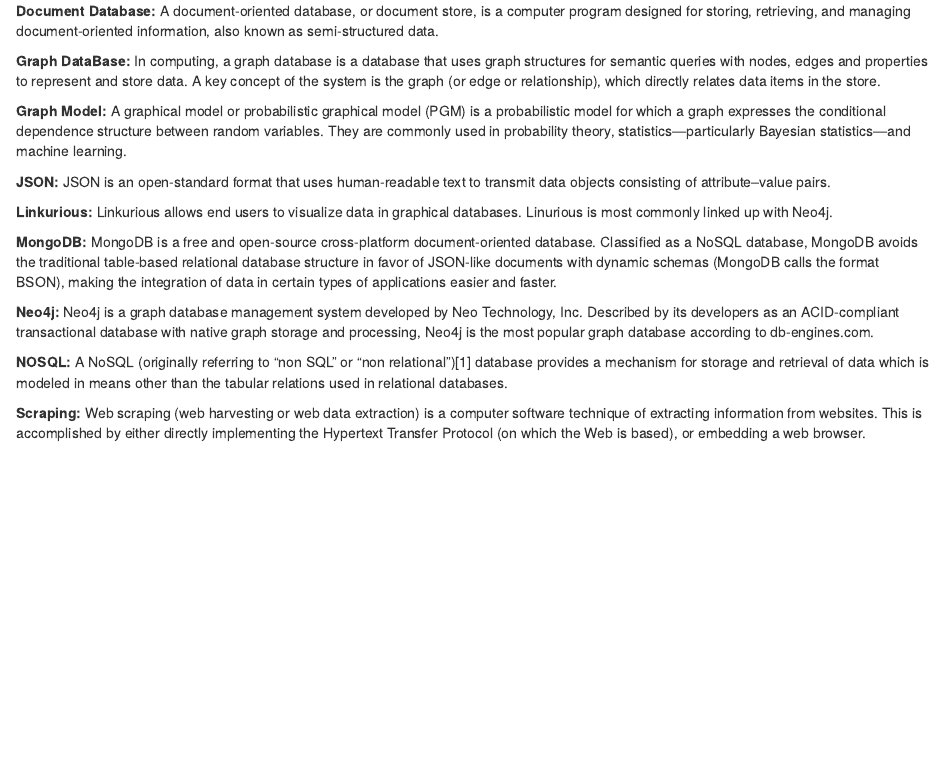
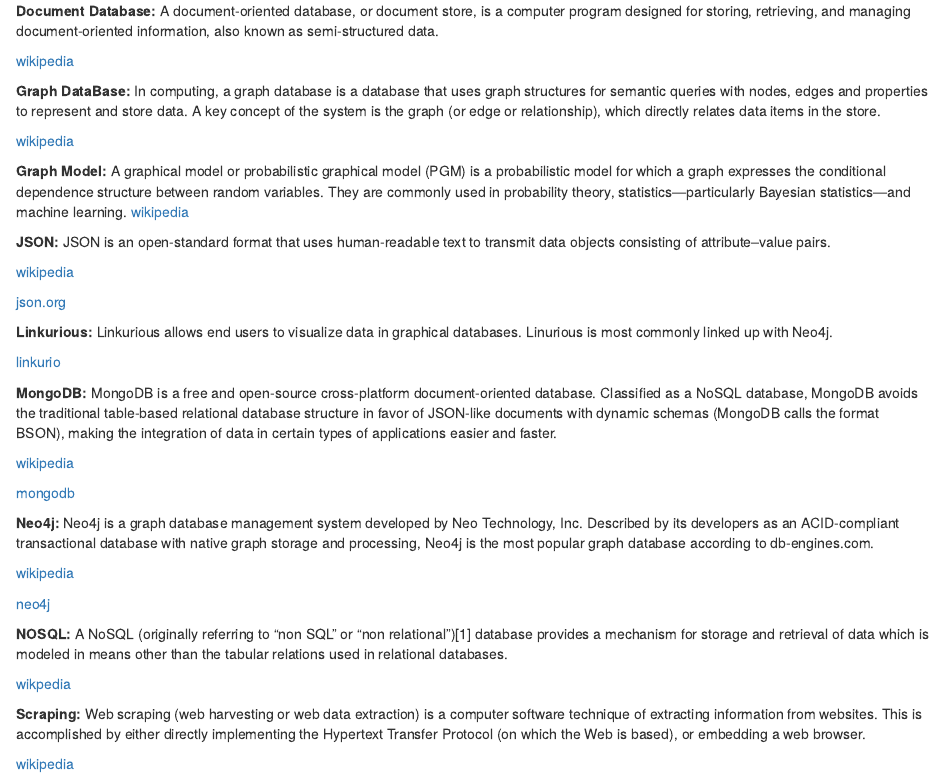
Before and after one commit to spacedinosaur95/KA_Interns, an R Markdown document (interns/ProjectPlan_Buchanan_Summer2016.Rmd): the page in a window 1100 px wide, from 820 px down. Rendered offline with R 4.5, knitr and Pandoc, with nearby package versions; drawn as R Markdown's standard HTML page in place of the format the file asks for.

Commit message:
Update to Buchanan project plan

```diff
--- a/interns/ProjectPlan_Buchanan_Summer2016.Rmd
+++ b/interns/ProjectPlan_Buchanan_Summer2016.Rmd
@@ -53,41 +53,55 @@
 
 **Document Database:** 	A document-oriented database, or document store, is a computer program designed
 for storing, retrieving, and managing document-oriented information, also known as semi-structured data.
-[](https://en.wikipedia.org/wiki/Document-oriented_database)
 
-**Graph DataBase:**	In computing, a graph database is a database that uses graph structures for semantic queries with nodes, edges and properties to represent and store data. A key concept of the system is the graph (or edge or relationship), which directly relates data items in the store.[](https://en.wikipedia.org/wiki/Graph_database)
+[wikipedia](https://en.wikipedia.org/wiki/Document-oriented_database)
+
+**Graph DataBase:**	In computing, a graph database is a database that uses graph structures for semantic queries with nodes, edges and properties to represent and store data. A key concept of the system is the graph (or edge or relationship), which directly relates data items in the store.
+
+[wikipedia](https://en.wikipedia.org/wiki/Graph_database)
 
 **Graph Model:** 	A graphical model or probabilistic graphical model (PGM) is a probabilistic model for
 which a graph expresses the conditional dependence structure between random variables. They are commonly
-used in probability theory, statistics—particularly Bayesian statistics—and machine learning. [](https://en.wikipedia.org/wiki/Graphical_model)
+used in probability theory, statistics—particularly Bayesian statistics—and machine learning.
+[wikipedia](https://en.wikipedia.org/wiki/Graphical_model)
 
 **JSON:** 	JSON is an open-standard format that uses human-readable text to transmit data objects
 consisting of attribute–value pairs.
-[](https://en.wikipedia.org/wiki/JSON)
-[](http://www.json.org/)
+
+[wikipedia](https://en.wikipedia.org/wiki/JSON)
+
+[json.org](http://www.json.org/)
 
 **Linkurious:** 	Linkurious allows end users to visualize data in graphical databases. Linurious is most
 commonly linked up with Neo4j.
-[](http://linkurio.us/)
+
+[linkurio](http://linkurio.us/)
 
 **MongoDB:** 	MongoDB is a free and open-source cross-platform document-oriented database. Classified as a
 NoSQL database, MongoDB avoids the traditional table-based relational database structure in favor of
 JSON-like documents with dynamic schemas (MongoDB calls the format BSON), making the integration of data
 in certain types of applications easier and faster.
-[](https://en.wikipedia.org/wiki/MongoDB)
-[](https://www.mongodb.com/)
+
+[wikipedia](https://en.wikipedia.org/wiki/MongoDB)
+
+[mongodb](https://www.mongodb.com/)
 
 **Neo4j:**	Neo4j is a graph database management system developed by Neo Technology, Inc. Described by its
 developers as an ACID-compliant transactional database with native graph storage and processing, Neo4j is
 the most popular graph database according to db-engines.com.
-[](https://en.wikipedia.org/wiki/Neo4j)
-[](http://neo4j.com/)
+
+[wikipedia](https://en.wikipedia.org/wiki/Neo4j)
+
+[neo4j](http://neo4j.com/)
 
 **NOSQL:** 	A NoSQL (originally referring to "non SQL" or "non relational")[1] database provides a mechanism
-for storage and retrieval of data which is modeled in means other than the tabular relations used in relational databases.
-[](https://en.wikipedia.org/wiki/NoSQL)
+for storage and retrieval of data which is modeled in means other than the tabular relations used in
+relational databases.
+
+[wikpedia](https://en.wikipedia.org/wiki/NoSQL)
 
 **Scraping:**	Web scraping (web harvesting or web data extraction) is a computer software technique of
 extracting information from websites. This is accomplished by either directly implementing the Hypertext
 Transfer Protocol (on which the Web is based), or embedding a web browser.
-[](https://en.wikipedia.org/wiki/Web_scraping)
+
+[wikipedia](https://en.wikipedia.org/wiki/Web_scraping)
```
Also changed, not shown: 1 other file.
